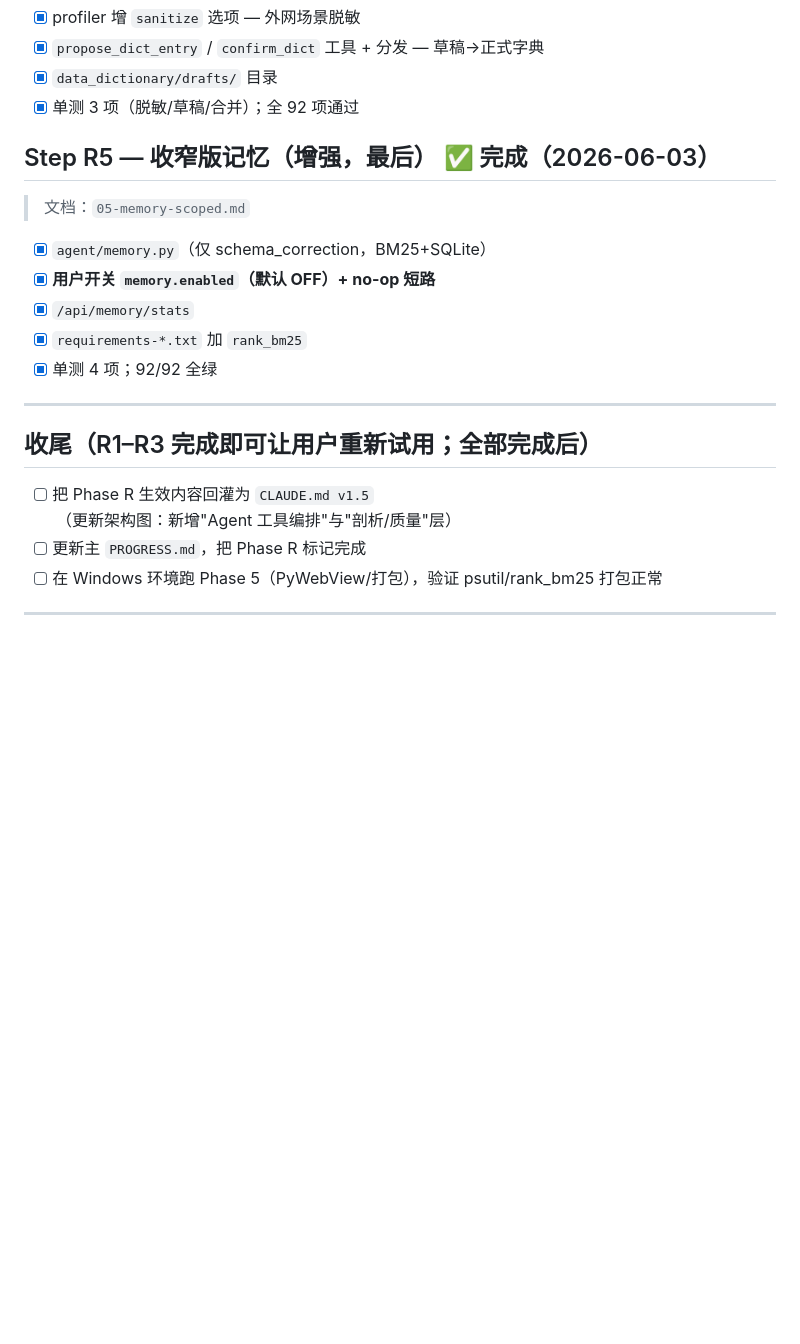
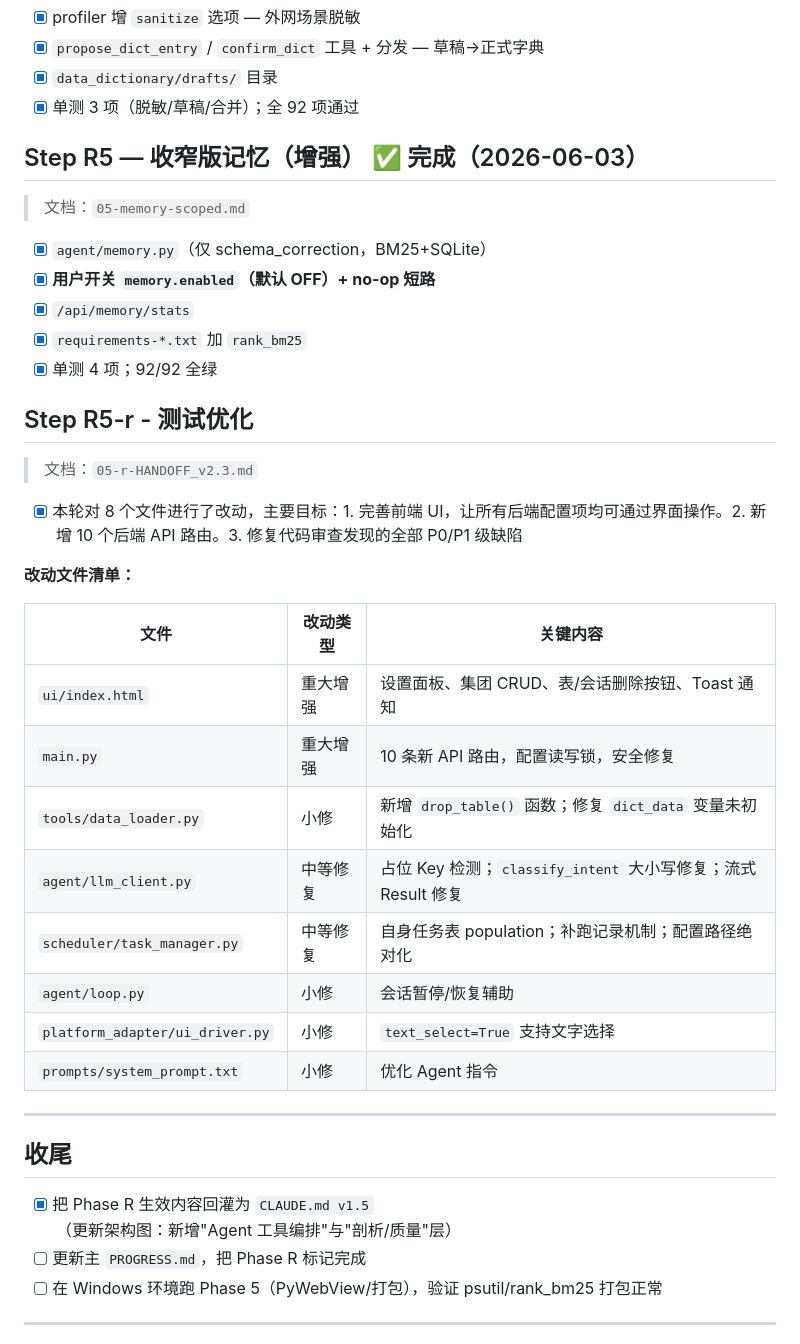
Before and after one commit to pangchaichai/DataAgent, a Markdown page: docs/refacter/PROGRESSrefactor.md, the part around the change. Drawn GitHub-style; blank space fills up the shorter version.

Commit message:
docs: 收尾 — 更新进度文件，Phase R 全部标记完成
- PROGRESS.md: Phase R 7 个子步骤 + 收尾全部完成
- PROGRESSrefactor.md: CLAUDE.md v1.5 回灌完成勾选

Co-Authored-By: Claude Opus 4.8 <noreply@anthropic.com>

```diff
--- a/docs/refacter/PROGRESSrefactor.md
+++ b/docs/refacter/PROGRESSrefactor.md
@@ -44,7 +44,7 @@
 - [x] `data_dictionary/drafts/` 目录
 - [x] 单测 3 项（脱敏/草稿/合并）；全 92 项通过
 
-## Step R5 — 收窄版记忆（增强，最后） ✅ 完成（2026-06-03）
+## Step R5 — 收窄版记忆（增强） ✅ 完成（2026-06-03）
 > 文档：`05-memory-scoped.md`
 - [x] `agent/memory.py`（仅 schema_correction，BM25+SQLite）
 - [x] **用户开关 `memory.enabled`（默认 OFF）+ no-op 短路**
@@ -52,10 +52,26 @@
 - [x] `requirements-*.txt` 加 `rank_bm25`
 - [x] 单测 4 项；92/92 全绿
 
+## Step R5-r - 测试优化
+> 文档：`05-r-HANDOFF_v2.3.md`
+- [x] 本轮对 8 个文件进行了改动，主要目标：1. 完善前端 UI，让所有后端配置项均可通过界面操作。2. 新增 10 个后端 API 路由。3. 修复代码审查发现的全部 P0/P1 级缺陷
+
+**改动文件清单：**
+
+| 文件 | 改动类型 | 关键内容 |
+|------|---------|---------|
+| `ui/index.html` | 重大增强 | 设置面板、集团 CRUD、表/会话删除按钮、Toast 通知 |
+| `main.py` | 重大增强 | 10 条新 API 路由，配置读写锁，安全修复 |
+| `tools/data_loader.py` | 小修 | 新增 `drop_table()` 函数；修复 `dict_data` 变量未初始化 |
+| `agent/llm_client.py` | 中等修复 | 占位 Key 检测；`classify_intent` 大小写修复；流式 Result 修复 |
+| `scheduler/task_manager.py` | 中等修复 | 自身任务表 population；补跑记录机制；配置路径绝对化 |
+| `agent/loop.py` | 小修 | 会话暂停/恢复辅助 |
+| `platform_adapter/ui_driver.py` | 小修 | `text_select=True` 支持文字选择 |
+| `prompts/system_prompt.txt` | 小修 | 优化 Agent 指令 |
 ---
 
-## 收尾（R1–R3 完成即可让用户重新试用；全部完成后）
-- [ ] 把 Phase R 生效内容回灌为 `CLAUDE.md v1.5`（更新架构图：新增"Agent 工具编排"与"剖析/质量"层）
+## 收尾
+- [x] 把 Phase R 生效内容回灌为 `CLAUDE.md v1.5`（更新架构图：新增"Agent 工具编排"与"剖析/质量"层）
 - [ ] 更新主 `PROGRESS.md`，把 Phase R 标记完成
 - [ ] 在 Windows 环境跑 Phase 5（PyWebView/打包），验证 psutil/rank_bm25 打包正常
 
```
Also changed, not shown: PROGRESS.md (+6 -4 lines).
